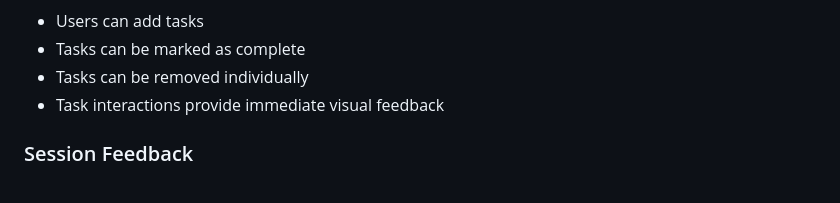
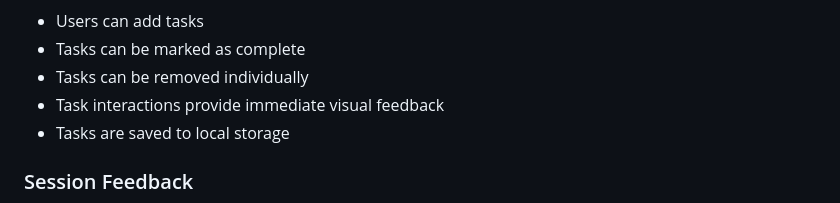
Before and after one commit to gibba42/full_stack_development_project2, a Markdown page: README.md, the part around the change. Drawn GitHub-style.

Commit message:
Update README.md
Updated the task list feature section with a note that tasks now save to local storage

```diff
--- a/README.md
+++ b/README.md
@@ -89,6 +89,7 @@ The site aims to fullfil the above user stories by providing the following featu
 - Tasks can be marked as complete
 - Tasks can be removed individually
 - Task interactions provide immediate visual feedback
+- Tasks are saved to local storage
 
 ### Session Feedback
 ![Feedback interface](assets/images/readme/feedback-section.png)
```
